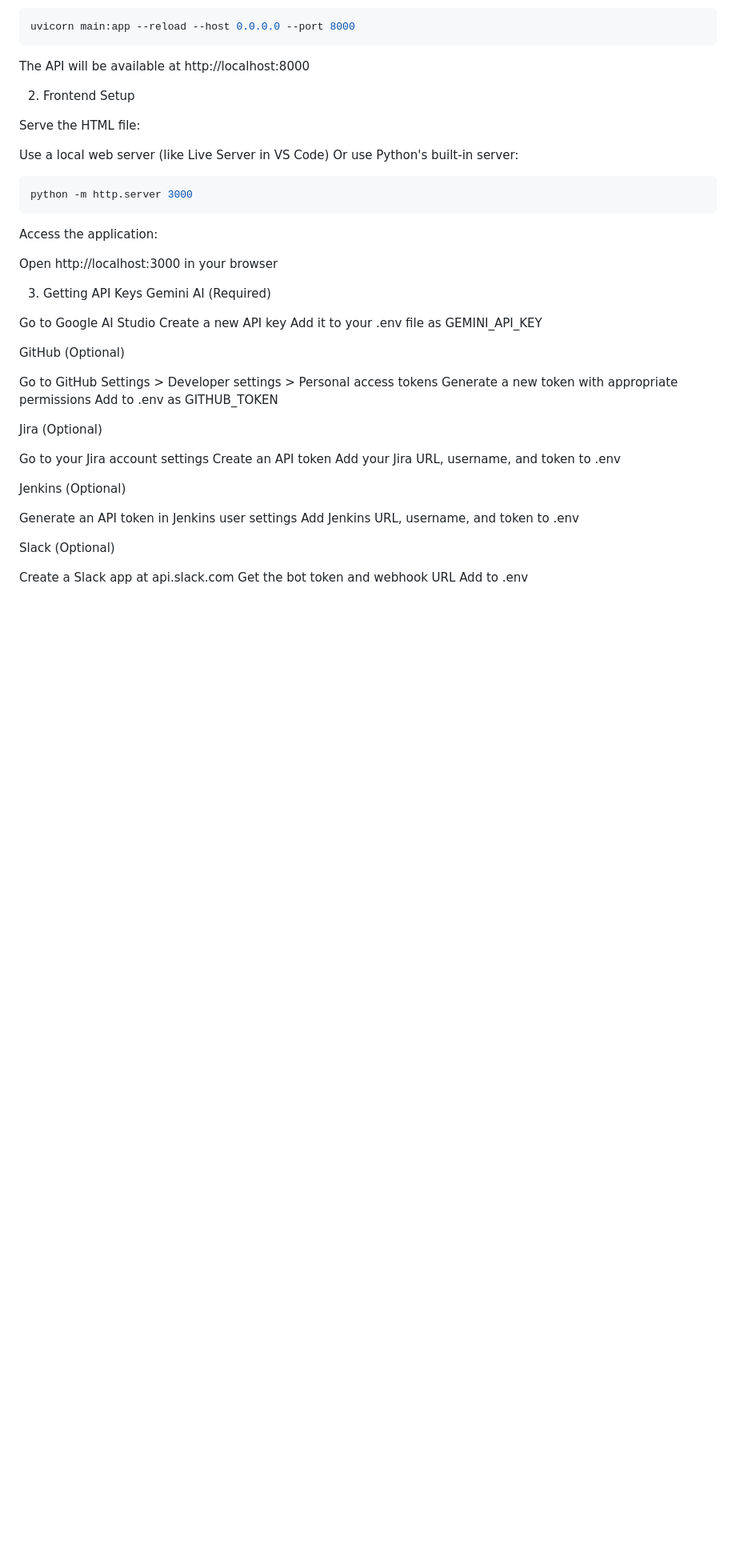
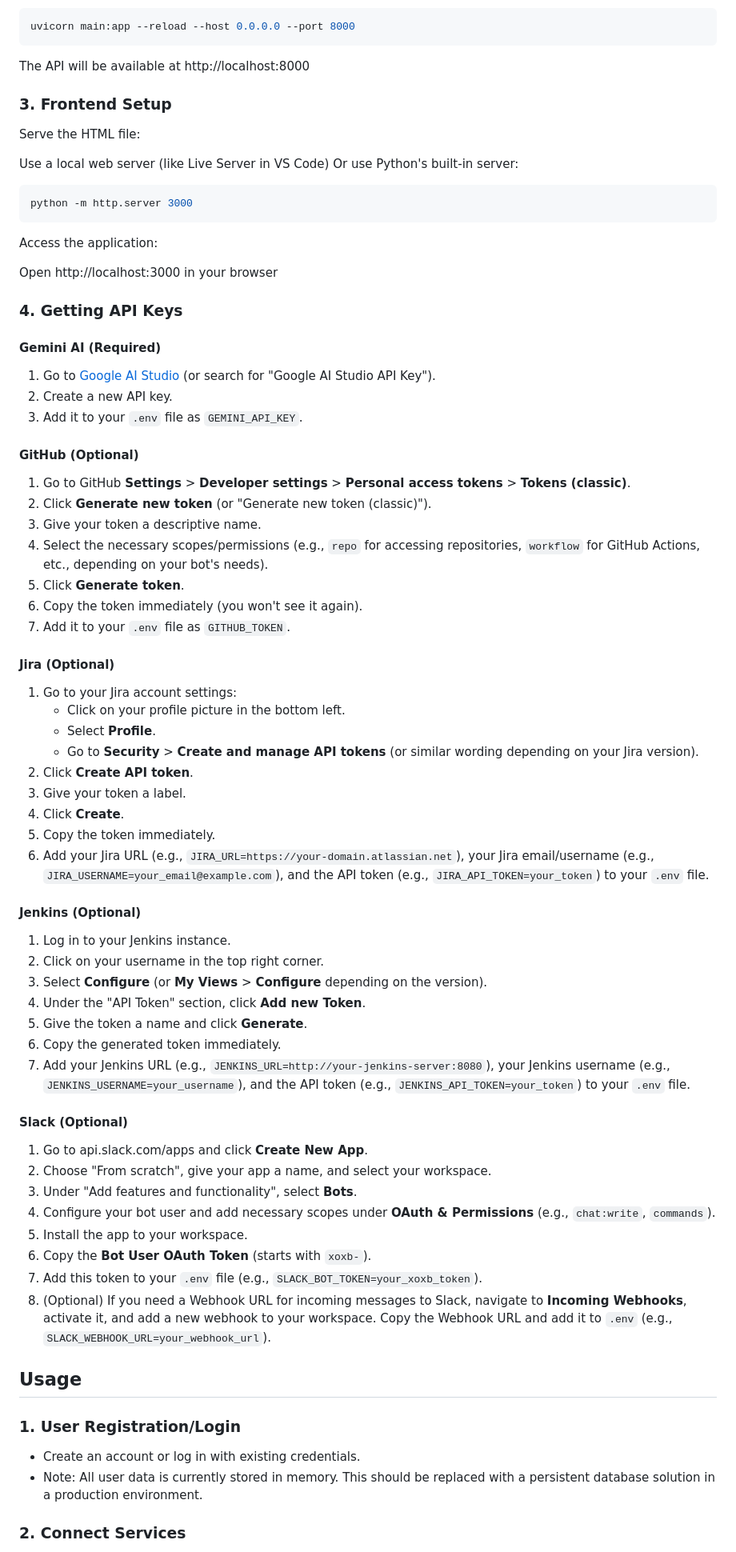
Before and after one commit to aditya25shah/google, a Markdown page: README.md, the part around the change printed below. Shown: that part at 80% size. GitHub-like rendering; blank space fills up the shorter version.

````diff
--- a/README.md
+++ b/README.md
@@ -34,7 +48,7 @@ uvicorn main:app --reload --host 0.0.0.0 --port 8000
 ```
 The API will be available at http://localhost:8000
 
-2. Frontend Setup
+### 3. Frontend Setup
 
 Serve the HTML file:
 
@@ -51,33 +65,58 @@ Open http://localhost:3000 in your browser
 
 
 
-3. Getting API Keys
-Gemini AI (Required)
+### 4. Getting API Keys
 
-Go to Google AI Studio
-Create a new API key
-Add it to your .env file as GEMINI_API_KEY
+#### Gemini AI (Required)
+1. Go to [Google AI Studio](https://aistudio.google.com/app/apikey) (or search for "Google AI Studio API Key").
+2. Create a new API key.
+3. Add it to your `.env` file as `GEMINI_API_KEY`.
 
-GitHub (Optional)
+#### GitHub (Optional)
+1. Go to GitHub **Settings** > **Developer settings** > **Personal access tokens** > **Tokens (classic)**.
+2. Click **Generate new token** (or "Generate new token (classic)").
+3. Give your token a descriptive name.
+4. Select the necessary scopes/permissions (e.g., `repo` for accessing repositories, `workflow` for GitHub Actions, etc., depending on your bot's needs).
+5. Click **Generate token**.
+6. Copy the token immediately (you won't see it again).
+7. Add it to your `.env` file as `GITHUB_TOKEN`.
 
-Go to GitHub Settings > Developer settings > Personal access tokens
-Generate a new token with appropriate permissions
-Add to .env as GITHUB_TOKEN
+#### Jira (Optional)
+1. Go to your Jira account settings:
+    - Click on your profile picture in the bottom left.
+    - Select **Profile**.
+    - Go to **Security** > **Create and manage API tokens** (or similar wording depending on your Jira version).
+2. Click **Create API token**.
+3. Give your token a label.
+4. Click **Create**.
+5. Copy the token immediately.
+6. Add your Jira URL (e.g., `JIRA_URL=https://your-domain.atlassian.net`), your Jira email/username (e.g., `JIRA_USERNAME=your_email@example.com`), and the API token (e.g., `JIRA_API_TOKEN=your_token`) to your `.env` file.
 
-Jira (Optional)
+#### Jenkins (Optional)
+1. Log in to your Jenkins instance.
+2. Click on your username in the top right corner.
+3. Select **Configure** (or **My Views** > **Configure** depending on the version).
+4. Under the "API Token" section, click **Add new Token**.
+5. Give the token a name and click **Generate**.
+6. Copy the generated token immediately.
+7. Add your Jenkins URL (e.g., `JENKINS_URL=http://your-jenkins-server:8080`), your Jenkins username (e.g., `JENKINS_USERNAME=your_username`), and the API token (e.g., `JENKINS_API_TOKEN=your_token`) to your `.env` file.
 
-Go to your Jira account settings
-Create an API token
-Add your Jira URL, username, and token to .env
+#### Slack (Optional)
+1. Go to api.slack.com/apps and click **Create New App**.
+2. Choose "From scratch", give your app a name, and select your workspace.
+3. Under "Add features and functionality", select **Bots**.
+4. Configure your bot user and add necessary scopes under **OAuth & Permissions** (e.g., `chat:write`, `commands`).
+5. Install the app to your workspace.
+6. Copy the **Bot User OAuth Token** (starts with `xoxb-`).
+7. Add this token to your `.env` file (e.g., `SLACK_BOT_TOKEN=your_xoxb_token`).
+8. (Optional) If you need a Webhook URL for incoming messages to Slack, navigate to **Incoming Webhooks**, activate it, and add a new webhook to your workspace. Copy the Webhook URL and add it to `.env` (e.g., `SLACK_WEBHOOK_URL=your_webhook_url`).
 
-Jenkins (Optional)
+## Usage
 
-Generate an API token in Jenkins user settings
-Add Jenkins URL, username, and token to .env
+### 1. User Registration/Login
 
-Slack (Optional)
+- Create an account or log in with existing credentials.
+- Note: All user data is currently stored in memory. This should be replaced with a persistent database solution in a production environment.
 
-Create a Slack app at api.slack.com
-Get the bot token and webhook URL
-Add to .env
+### 2. Connect Services
 
````
Also changed, not shown: other parts of README.md (+105 -103 lines).
